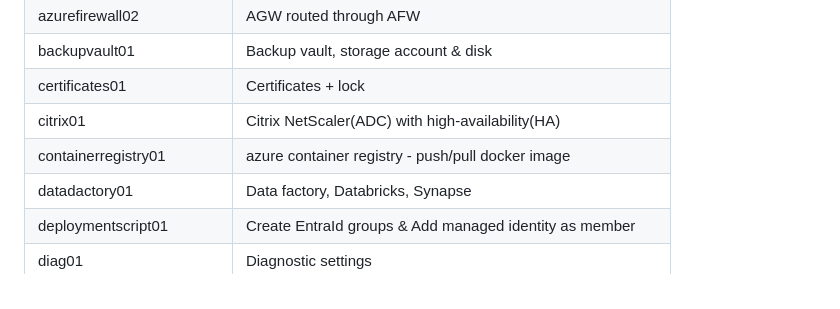
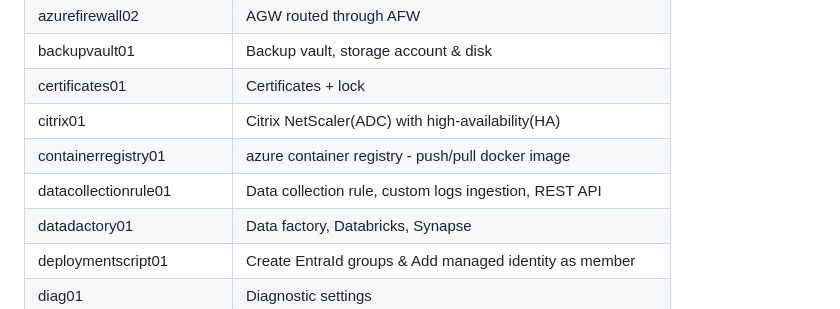
Before and after one commit to petitess/bicep, a Markdown page: README.md, the part around the change. GitHub-like rendering.

```diff
--- a/README.md
+++ b/README.md
@@ -55,6 +55,7 @@ New-AzSubscriptionDeployment -TemplateFile main.bicep -TemplateParameterFile par
 | certificates01 | Certificates + lock
 | citrix01 | Citrix NetScaler(ADC) with high-availability(HA)
 | containerregistry01 | azure container registry - push/pull docker image
+| datacollectionrule01 | Data collection rule, custom logs ingestion, REST API
 | datadactory01 | Data factory, Databricks, Synapse
 | deploymentscript01 | Create EntraId groups & Add managed identity as member
 | diag01 | Diagnostic settings
```
